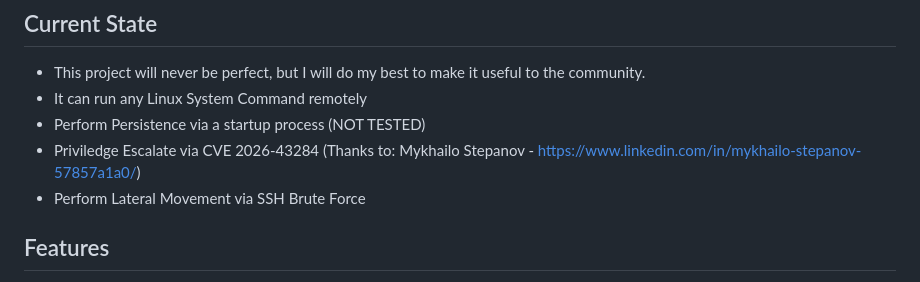
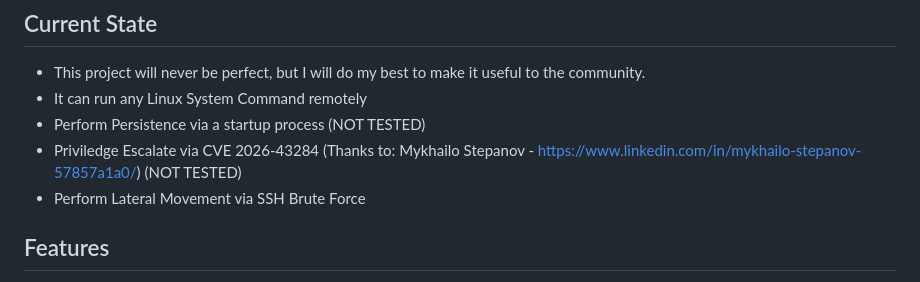
Before and after one commit to josephrw12/cortex-c2, a Markdown page: README.md, the part around the change. Drawn GitHub-style.

```diff
--- a/README.md
+++ b/README.md
@@ -9,7 +9,7 @@ https://www.ontinue.com/resource/voidlink-dissecting-an-ai-generated-c2-implant/
  - This project will never be perfect, but I will do my best to make it useful to the community.
  - It can run any Linux System Command remotely
  - Perform Persistence via a startup process (NOT TESTED)
- - Priviledge Escalate via CVE 2026-43284 (Thanks to: Mykhailo Stepanov - https://www.linkedin.com/in/mykhailo-stepanov-57857a1a0/)
+ - Priviledge Escalate via CVE 2026-43284 (Thanks to: Mykhailo Stepanov - https://www.linkedin.com/in/mykhailo-stepanov-57857a1a0/) (NOT TESTED)
  - Perform Lateral Movement via SSH Brute Force
 
 ## Features
```
